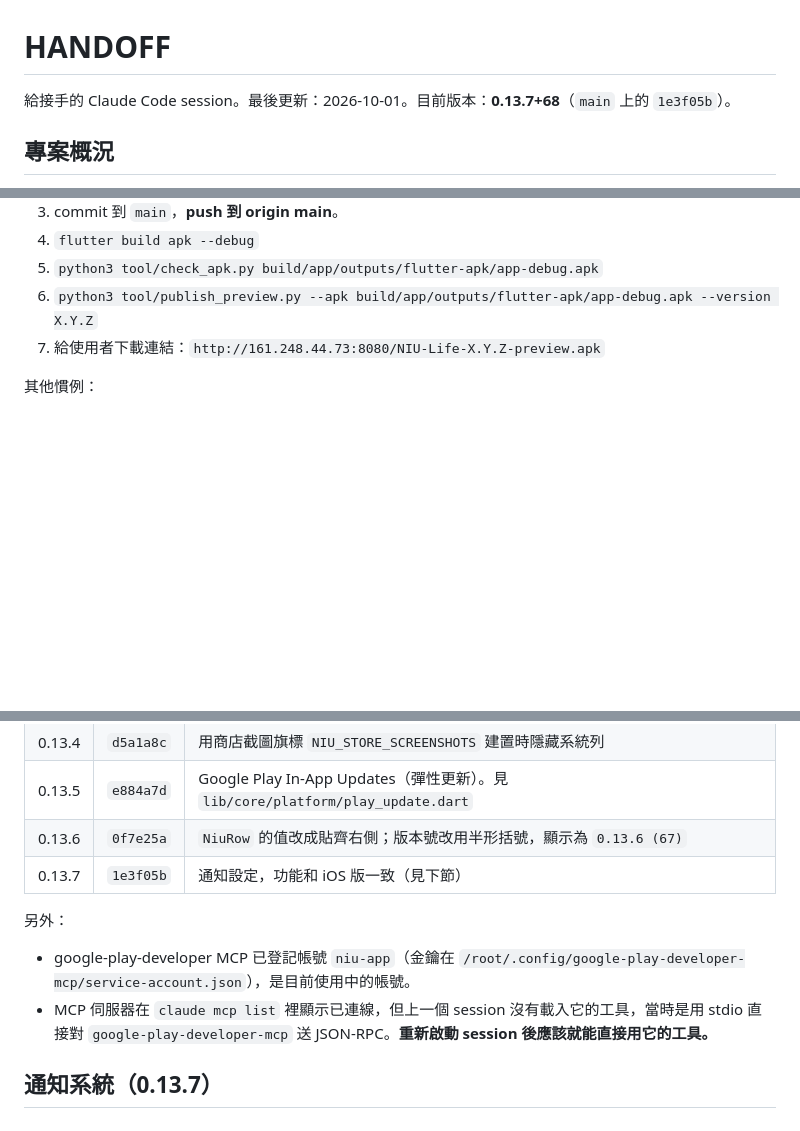
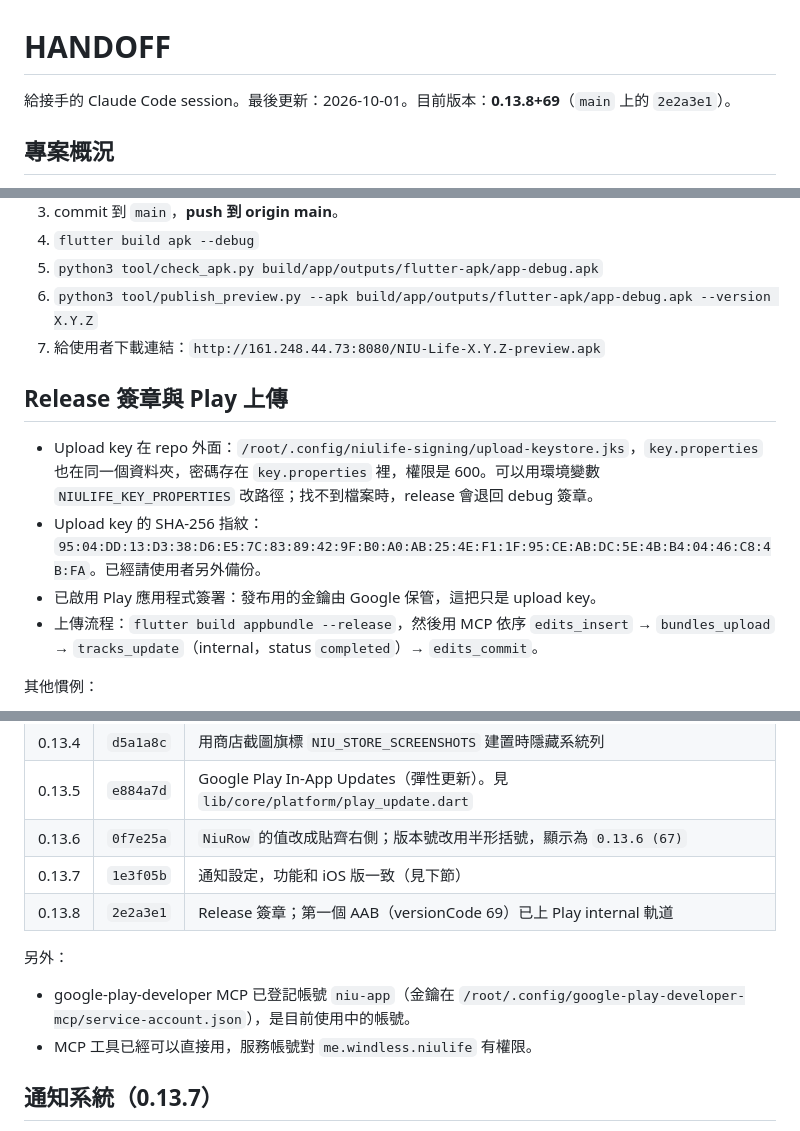
Before and after one commit to windlessme/niu-app-android, a Markdown page: HANDOFF.md, 3 parts joined by grey strips. Rendered like a GitHub page; blank space fills up the shorter version.

Commit message:
Record release signing and Play upload steps in the handoff note
Co-Authored-By: Claude Opus 5.5 <noreply@anthropic.com>

```diff
--- a/HANDOFF.md
+++ b/HANDOFF.md
@@ -1,6 +1,6 @@
 # HANDOFF
 
-給接手的 Claude Code session。最後更新：2026-10-01。目前版本：**0.13.7+68**（`main` 上的 `1e3f05b`）。
+給接手的 Claude Code session。最後更新：2026-10-01。目前版本：**0.13.8+69**（`main` 上的 `2e2a3e1`）。
 
 ## 專案概況
 
@@ -23,6 +23,13 @@
 6. `python3 tool/publish_preview.py --apk build/app/outputs/flutter-apk/app-debug.apk --version X.Y.Z`
 7. 給使用者下載連結：`http://161.248.44.73:8080/NIU-Life-X.Y.Z-preview.apk`
 
+## Release 簽章與 Play 上傳
+
+- Upload key 在 repo 外面：`/root/.config/niulife-signing/upload-keystore.jks`，`key.properties` 也在同一個資料夾，密碼存在 `key.properties` 裡，權限是 600。可以用環境變數 `NIULIFE_KEY_PROPERTIES` 改路徑；找不到檔案時，release 會退回 debug 簽章。
+- Upload key 的 SHA-256 指紋：`95:04:DD:13:D3:38:D6:E5:7C:83:89:42:9F:B0:A0:AB:25:4E:F1:1F:95:CE:AB:DC:5E:4B:B4:04:46:C8:4B:FA`。已經請使用者另外備份。
+- 已啟用 Play 應用程式簽署：發布用的金鑰由 Google 保管，這把只是 upload key。
+- 上傳流程：`flutter build appbundle --release`，然後用 MCP 依序 `edits_insert` → `bundles_upload` → `tracks_update`（internal，status `completed`）→ `edits_commit`。
+
 其他慣例：
 
 - 回覆一律用**繁體中文**。
@@ -39,11 +46,12 @@
 | 0.13.5 | `e884a7d` | Google Play In-App Updates（彈性更新）。見 `lib/core/platform/play_update.dart` |
 | 0.13.6 | `0f7e25a` | `NiuRow` 的值改成貼齊右側；版本號改用半形括號，顯示為 `0.13.6 (67)` |
 | 0.13.7 | `1e3f05b` | 通知設定，功能和 iOS 版一致（見下節） |
+| 0.13.8 | `2e2a3e1` | Release 簽章；第一個 AAB（versionCode 69）已上 Play internal 軌道 |
 
 另外：
 
 - google-play-developer MCP 已登記帳號 `niu-app`（金鑰在 `/root/.config/google-play-developer-mcp/service-account.json`），是目前使用中的帳號。
-- MCP 伺服器在 `claude mcp list` 裡顯示已連線，但上一個 session 沒有載入它的工具，當時是用 stdio 直接對 `google-play-developer-mcp` 送 JSON-RPC。**重新啟動 session 後應該就能直接用它的工具。**
+- MCP 工具已經可以直接用，服務帳號對 `me.windless.niulife` 有權限。
 
 ## 通知系統（0.13.7）
 
```
Also changed, not shown: other parts of HANDOFF.md (+1 -1 lines).
